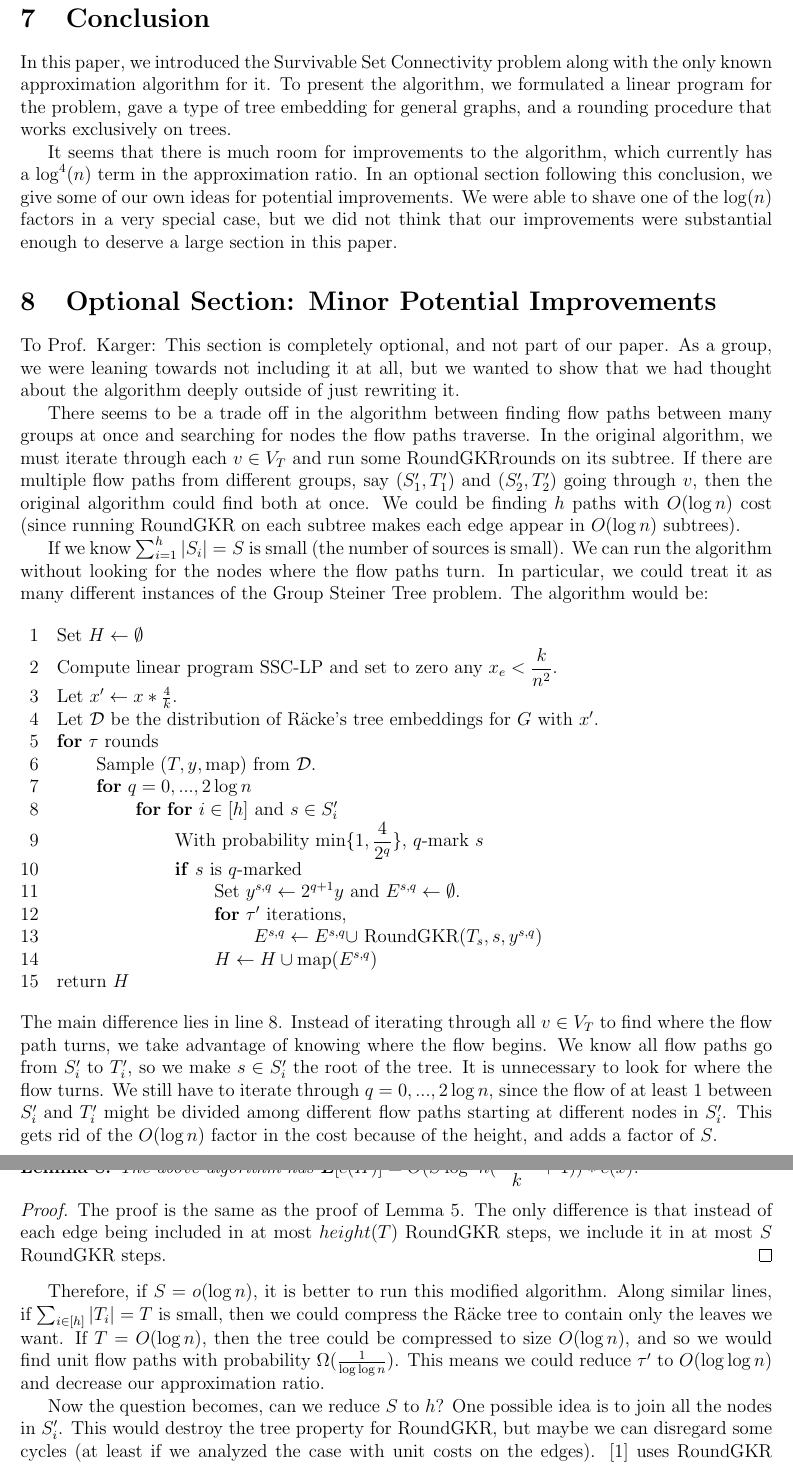
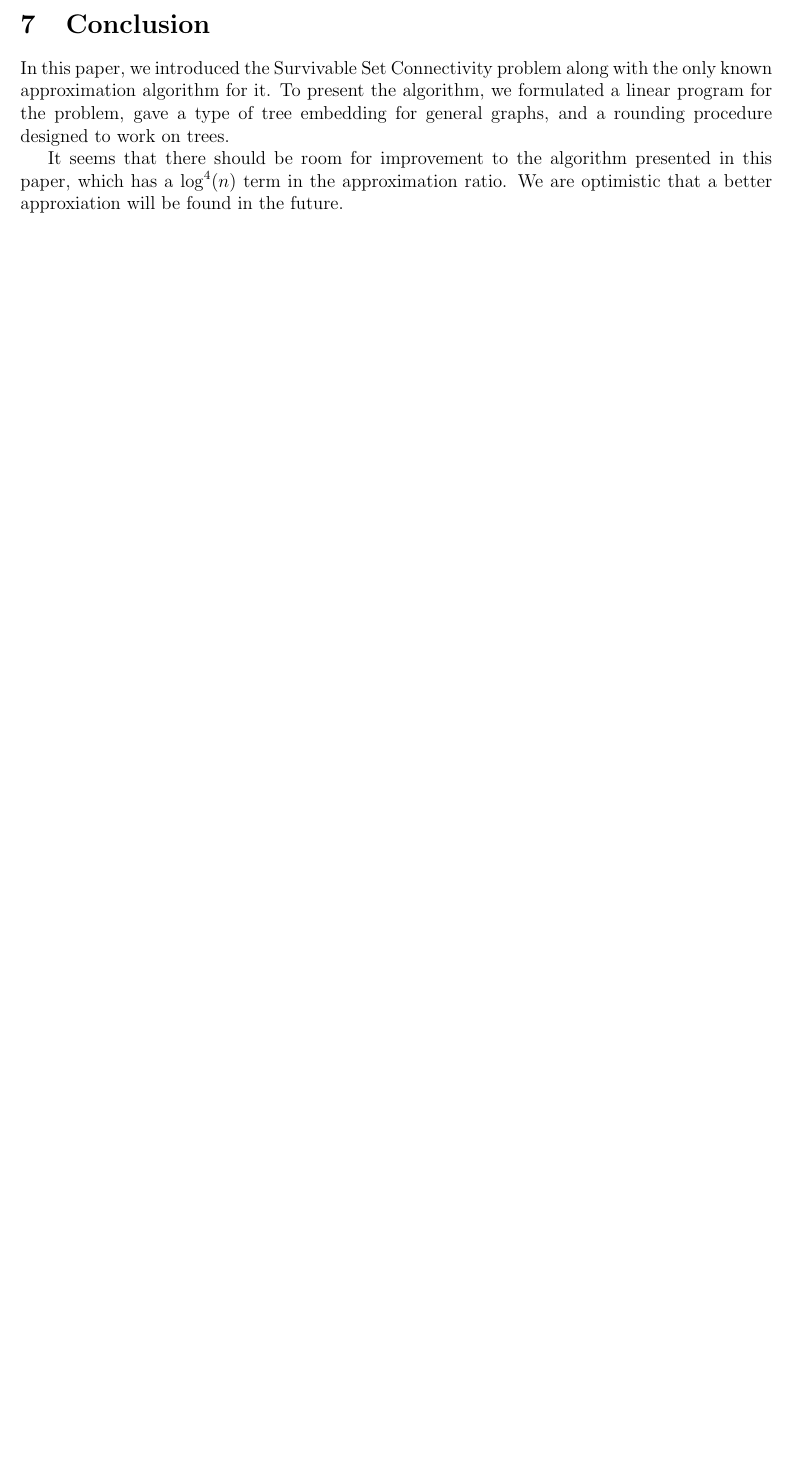
Before and after one commit to erikwaing/6.856-Final-Project, a LaTeX document (draft.tex): two parts of pages 12 and 13 of 13 before the commit and part of page 12 of 12 after it, the two joined at a grey line, cut so that both start at the same text, the shorter picture padded with empty space. Compiled offline with pdfLaTeX.

Commit message:
fixed all typos

```diff
--- a/draft.tex
+++ b/draft.tex
@@ -427,49 +432,52 @@ This concludes steps $3$ and $4$ of the proof idea. This finishes the proof that
 
 \section{Conclusion}
 
-In this paper, we introduced the Survivable Set Connectivity problem along with the only known approximation algorithm for it. To present the algorithm, we formulated a linear program for the problem, gave a type of tree embedding for general graphs, and a rounding procedure that works exclusively on trees.
+In this paper, we introduced the Survivable Set Connectivity problem along with the only known approximation algorithm for it. To present the algorithm, we formulated a linear program for the problem, gave a type of tree embedding for general graphs, and a rounding procedure designed to work on trees.
 
-It seems that there is much room for improvements to the algorithm, which currently has a $\log^4(n)$ term in the approximation ratio. In an optional section following this conclusion, we give some of our own ideas for potential improvements. We were able to shave one of the $\log(n)$ factors in a very special case, but we did not think that our improvements were substantial enough to deserve a large section in this paper.
+It seems that there should be room for improvement to the algorithm presented in this paper, which has a $\log^4(n)$ term in the approximation ratio. We are optimistic that a better approxiation will be found in the future.
 
-\section{Optional Section: Minor Potential Improvements}
-
-To Prof. Karger: This section is completely optional, and not part of our paper. As a group, we were leaning towards not including it at all, but we wanted to show that we had thought about the algorithm deeply outside of just rewriting it.
-
-There seems to be a trade off in the algorithm between finding flow paths between many groups at once and searching for nodes the flow paths traverse. In the original algorithm, we must iterate through each $v \in V_T$ and run some RoundGKRrounds on its subtree. If there are multiple flow paths from different groups, say $(S_1', T_1')$ and $(S_2', T_2')$ going through $v$, then the original algorithm could find both at once. We could be finding $h$ paths with $O(\log n)$ cost (since running RoundGKR on each subtree makes each edge appear in $O(\log n)$ subtrees).
-
-If we know $\sum_{i=1}^h |S_i| = S$ is small (the number of sources is small). We can run the algorithm without looking for the nodes where the flow paths turn. In particular, we could treat it as many different instances of the Group Steiner Tree problem. The algorithm would be:
-\begin{codebox}
-\li Set $H \leftarrow \emptyset$
-\li Compute linear program SSC-LP and set to zero any $x_e < \dfrac{k}{n^2}$.
-\li Let $x' \leftarrow x*\frac{4}{k}$.
-\li Let $\mathcal{D}$ be the distribution of R\"{a}cke's tree embeddings for $G$ with $x'$.
-\li \For $\tau$ rounds \Do
-\li Sample $(T, y, \text{map})$ from $\mathcal{D}$.
-\li \For $q = 0, ..., 2\log n$ \Do
-\li \For \For $i \in [h]$ and $s \in S_i'$ \Do
-\li With probability $\min\{1, \dfrac{4}{2^q}\}$, $q$-mark $s$
-\li \If $s$ is $q$-marked \Then
-\li Set $y^{s, q}\leftarrow 2^{q+1}y$ and $E^{s,q} \leftarrow \emptyset$.
-\li \For $\tau'$ iterations, \Do
-\li $E^{s,q} \leftarrow E^{s,q} \cup$ RoundGKR$(T_s, s, y^{s,q})$ \End
-\li $H \leftarrow H \cup \text{map}(E^{s,q})$ \End \End \End \End
-\li return $H$
-\end{codebox}
-The main difference lies in line 8. Instead of iterating through all $v \in V_T$ to find where the flow path turns, we take advantage of knowing where the flow begins. We know all flow paths go from $S_i'$ to $T_i'$, so we make $s \in S_i'$ the root of the tree. It is unnecessary to look for where the flow turns. We still have to iterate through $q= 0, ..., 2\log n$, since the flow of at least $1$ between $S_i'$ and $T_i'$ might be divided among different flow paths starting at different nodes in $S_i'$. This gets rid of the $O(\log n)$ factor in the cost because of the height, and adds a factor of $S$.
-
-Theorem~\ref{theorem:connected} still holds since we know exactly where the flow paths must start.
-
-\begin{lemma}
-The above algorithm has $\textbf{E}[c(H)] = O(S\log^3 n(\dfrac{\log h}{k} + 1))*c(x)$.
-\end{lemma}
-
-\begin{proof}
-The proof is the same as the proof of Lemma~\ref{lem:cost}. The only difference is that instead of each edge being included in at most $height(T)$ RoundGKR steps, we include it in at most $S$ RoundGKR steps.
-\end{proof}
-
-Therefore, if $S = o(\log n)$, it is better to run this modified algorithm. Along similar lines, if $\sum_{i \in [h]} |T_i| = T$ is small, then we could compress the R\"{a}cke tree to contain only the leaves we want. If $T = O(\log n)$, then the tree could be compressed to size $O(\log n)$, and so we would find unit flow paths with probability $\Omega(\frac{1}{\log \log n})$. This means we could reduce $\tau'$ to $O(\log \log n)$ and decrease our approximation ratio.
-
-Now the question becomes, can we reduce $S$ to $h$? One possible idea is to join all the nodes in $S_i'$. This would destroy the tree property for RoundGKR, but maybe we can disregard some cycles (at least if we analyzed the case with unit costs on the edges). \cite{ssc} uses RoundGKR and R\"{a}cke trees as black boxes, so maybe there is some hope. If this is possible, then our competitiveness would be $O(h\log^3n(\dfrac{\log h}{k} + 1))$. Now if $h = o(\log n)$, then we would prefer this algorithm.
+%
+%In an optional section following this conclusion, we give some of our own ideas for potential improvements. We were able to shave one of the $\log(n)$ factors in a very special case, but we did not think that our improvements were substantial enough to deserve a large section in this paper.
+%
+%\section{Optional Section: Minor Potential Improvements}
+%
+%To Prof. Karger: This section is completely optional, and not part of our paper. As a group, we were leaning towards not including it at all, but we wanted to show that we had thought about the algorithm deeply outside of just rewriting it.
+%
+%There seems to be a trade off in the algorithm between finding flow paths between many groups at once and searching for nodes the flow paths traverse. In the original algorithm, we must iterate through each $v \in V_T$ and run some RoundGKRrounds on its subtree. If there are multiple flow paths from different groups, say $(S_1', T_1')$ and $(S_2', T_2')$ going through $v$, then the original algorithm could find both at once. We could be finding $h$ paths with $O(\log n)$ cost (since running RoundGKR on each subtree makes each edge appear in $O(\log n)$ subtrees).
+%
+%If we know $\sum_{i=1}^h |S_i| = S$ is small (the number of sources is small). We can run the algorithm without looking for the nodes where the flow paths turn. In particular, we could treat it as many different instances of the Group Steiner Tree problem. The algorithm would be:
+%\begin{codebox}
+%\li Set $H \leftarrow \emptyset$
+%\li Compute linear program SSC-LP and set to zero any $x_e < \dfrac{k}{n^2}$.
+%\li Let $x' \leftarrow x*\frac{4}{k}$.
+%\li Let $\mathcal{D}$ be the distribution of R\"{a}cke's tree embeddings for $G$ with $x'$.
+%\li \For $\tau$ rounds \Do
+%\li Sample $(T, y, \text{map})$ from $\mathcal{D}$.
+%\li \For $q = 0, ..., 2\log n$ \Do
+%\li \For \For $i \in [h]$ and $s \in S_i'$ \Do
+%\li With probability $\min\{1, \dfrac{4}{2^q}\}$, $q$-mark $s$
+%\li \If $s$ is $q$-marked \Then
+%\li Set $y^{s, q}\leftarrow 2^{q+1}y$ and $E^{s,q} \leftarrow \emptyset$.
+%\li \For $\tau'$ iterations, \Do
+%\li $E^{s,q} \leftarrow E^{s,q} \cup$ RoundGKR$(T_s, s, y^{s,q})$ \End
+%\li $H \leftarrow H \cup \text{map}(E^{s,q})$ \End \End \End \End
+%\li return $H$
+%\end{codebox}
+%The main difference lies in line 8. Instead of iterating through all $v \in V_T$ to find where the flow path turns, we take advantage of knowing where the flow begins. We know all flow paths go from $S_i'$ to $T_i'$, so we make $s \in S_i'$ the root of the tree. It is unnecessary to look for where the flow turns. We still have to iterate through $q= 0, ..., 2\log n$, since the flow of at least $1$ between $S_i'$ and $T_i'$ might be divided among different flow paths starting at different nodes in $S_i'$. This gets rid of the $O(\log n)$ factor in the cost because of the height, and adds a factor of $S$.
+%
+%Theorem~\ref{theorem:connected} still holds since we know exactly where the flow paths must start.
+%
+%\begin{lemma}
+%The above algorithm has $\textbf{E}[c(H)] = O(S\log^3 n(\dfrac{\log h}{k} + 1))*c(x)$.
+%\end{lemma}
+%
+%\begin{proof}
+%The proof is the same as the proof of Lemma~\ref{lem:cost}. The only difference is that instead of each edge being included in at most $height(T)$ RoundGKR steps, we include it in at most $S$ RoundGKR steps.
+%\end{proof}
+%
+%Therefore, if $S = o(\log n)$, it is better to run this modified algorithm. Along similar lines, if $\sum_{i \in [h]} |T_i| = T$ is small, then we could compress the R\"{a}cke tree to contain only the leaves we want. If $T = O(\log n)$, then the tree could be compressed to size $O(\log n)$, and so we would find unit flow paths with probability $\Omega(\frac{1}{\log \log n})$. This means we could reduce $\tau'$ to $O(\log \log n)$ and decrease our approximation ratio.
+%
+%Now the question becomes, can we reduce $S$ to $h$? One possible idea is to join all the nodes in $S_i'$. This would destroy the tree property for RoundGKR, but maybe we can disregard some cycles (at least if we analyzed the case with unit costs on the edges). \cite{ssc} uses RoundGKR and R\"{a}cke trees as black boxes, so maybe there is some hope. If this is possible, then our competitiveness would be $O(h\log^3n(\dfrac{\log h}{k} + 1))$. Now if $h = o(\log n)$, then we would prefer this algorithm.
 
 \bibliography{references}
 \bibliographystyle{splncs}
```
Also changed, not shown: draft.tex (23 more changed lines).
